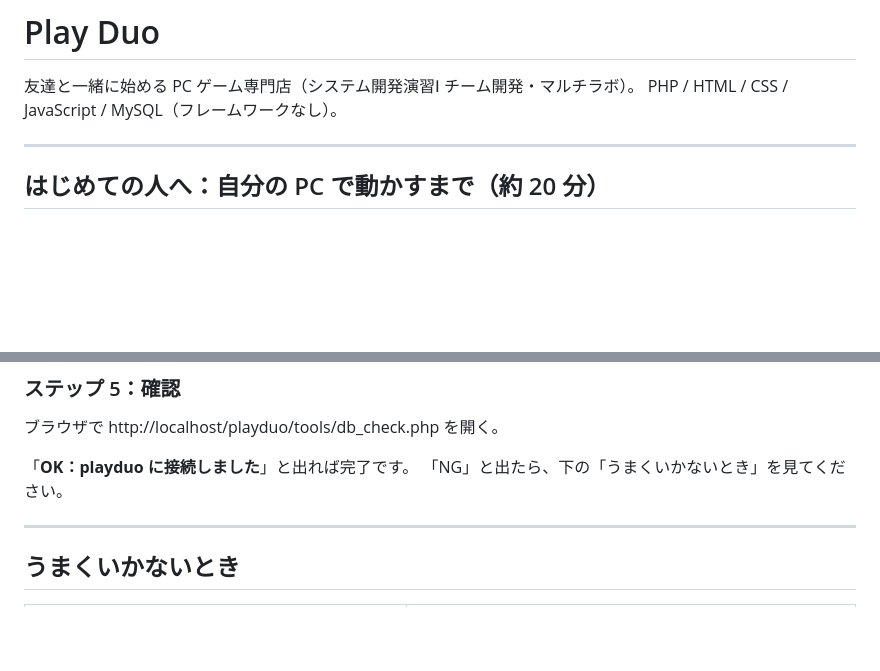
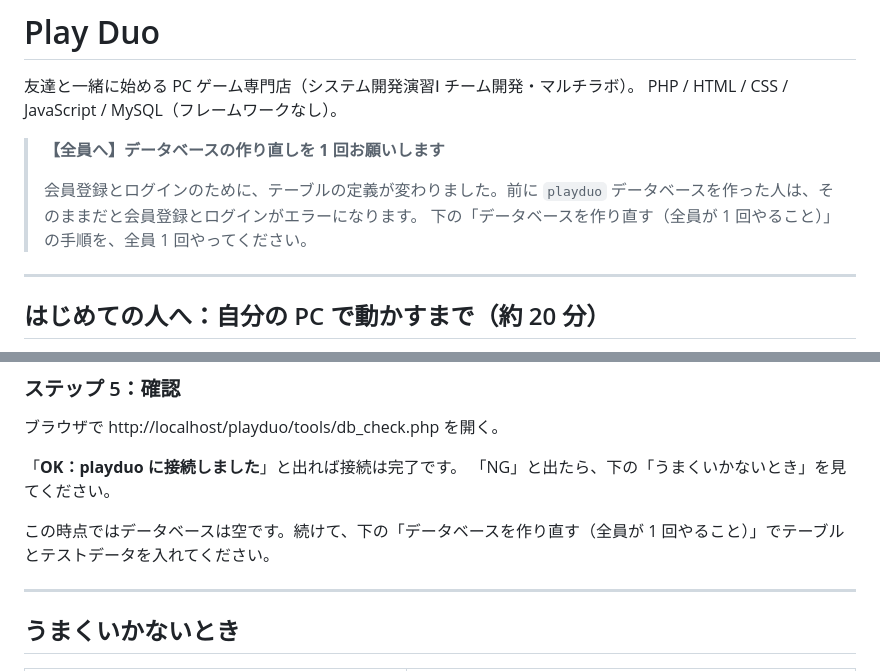
Before and after one commit to TK88101/PlayDuo, a Markdown page: README.md, 2 parts joined by grey strips. Drawn GitHub-style; blank space fills up the shorter version.

```diff
--- a/README.md
+++ b/README.md
@@ -2,6 +2,11 @@
 
 友達と一緒に始める PC ゲーム専門店（システム開発演習Ⅰ チーム開発・マルチラボ）。
 PHP / HTML / CSS / JavaScript / MySQL（フレームワークなし）。
+
+> **【全員へ】データベースの作り直しを 1 回お願いします**
+>
+> 会員登録とログインのために、テーブルの定義が変わりました。前に `playduo` データベースを作った人は、そのままだと会員登録とログインがエラーになります。
+> 下の「データベースを作り直す（全員が 1 回やること）」の手順を、全員 1 回やってください。
 
 ---
 
@@ -85,8 +90,10 @@ cp config/config.sample.php config/config.php
 
 ブラウザで http://localhost/playduo/tools/db_check.php を開く。
 
-「**OK：playduo に接続しました**」と出れば完了です。
+「**OK：playduo に接続しました**」と出れば接続は完了です。
 「NG」と出たら、下の「うまくいかないとき」を見てください。
+
+この時点ではデータベースは空です。続けて、下の「データベースを作り直す（全員が 1 回やること）」でテーブルとテストデータを入れてください。
 
 ---
 
```
Also changed, not shown: other parts of README.md (+48 -6 lines).
